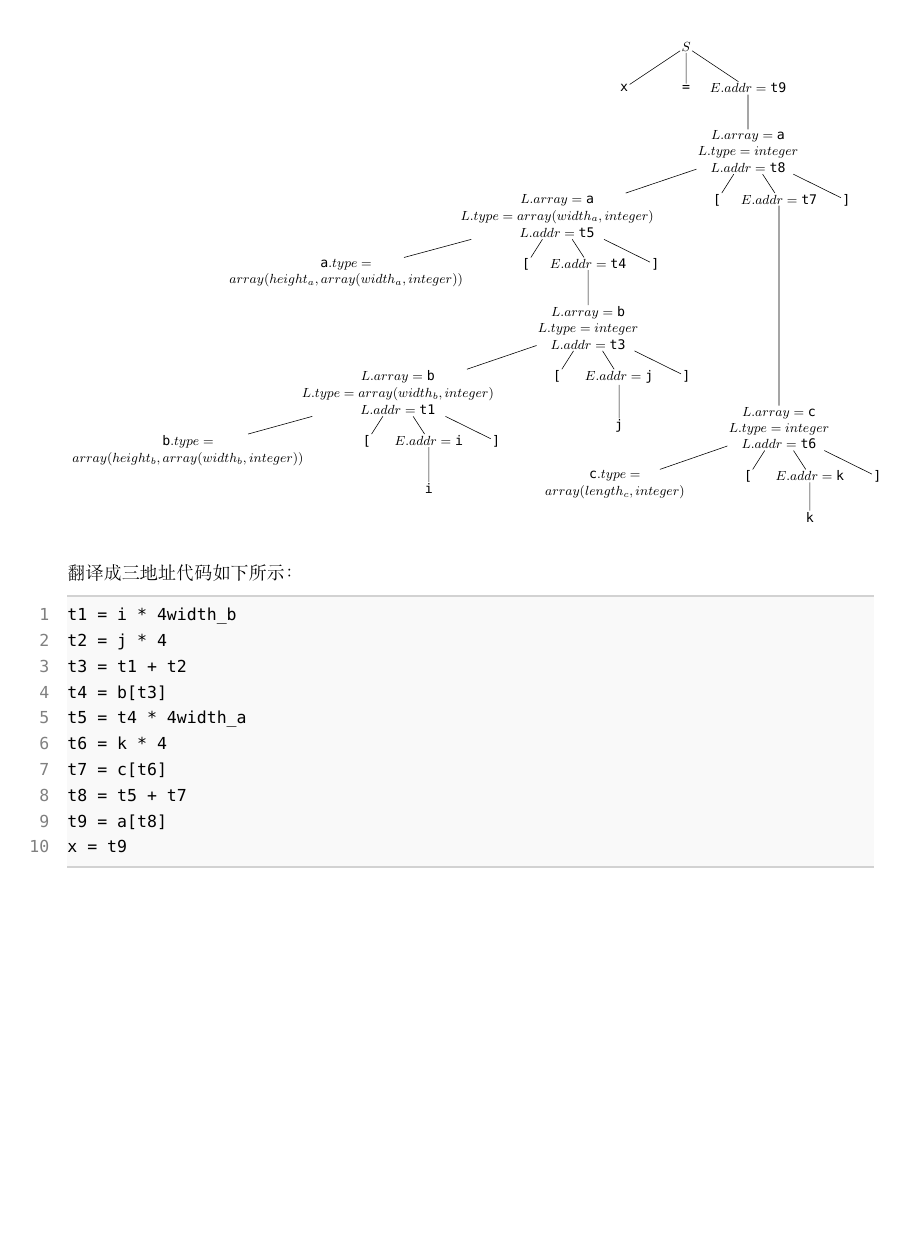
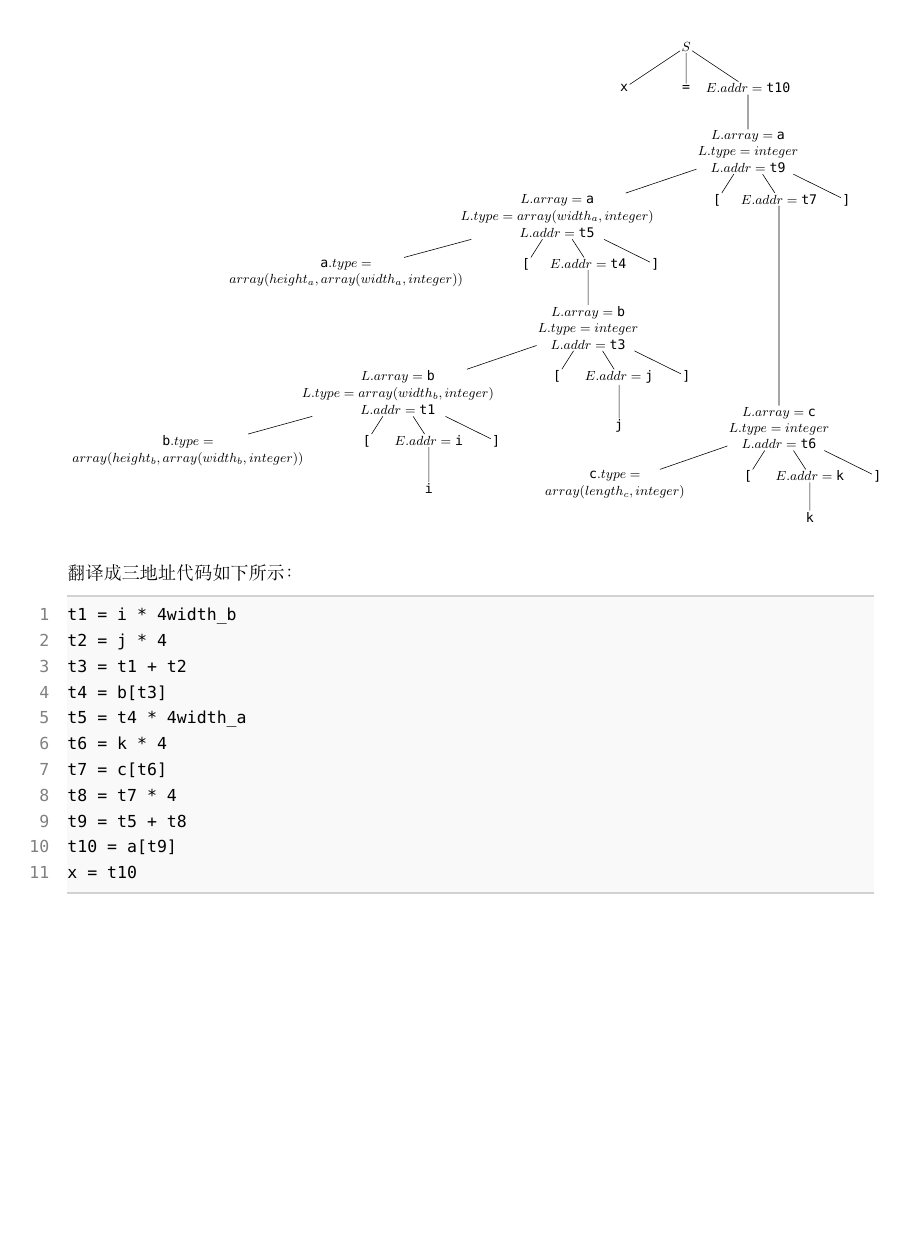
Before and after one commit to ucaszjw/2025_zjw_CP, a LaTeX problem sheet (hw8/hw8.tex): part of page 6 of 6, cut so that both start at the same text, the shorter picture padded with empty space. Compiled offline with XeLaTeX; a missing font is replaced by an installed copy or a similar font; a LaTeX package or settings file that is missing is left out.

Commit message:
revise hw8 & init hw9

```diff
--- a/hw8/hw8.tex
+++ b/hw8/hw8.tex
@@ -650,8 +650,8 @@
         \node {$S$}
             child {node {\texttt{x}}}
             child {node {\texttt{=}}}
-            child {node {$E.addr = \texttt{t9}$}
-                child {node[below]{\shortstack{$L.array = \texttt{a}$ \\ $L.type = integer$ \\ $L.addr = \texttt{t8}$}}
+            child {node {$E.addr = \texttt{t10}$}
+                child {node[below]{\shortstack{$L.array = \texttt{a}$ \\ $L.type = integer$ \\ $L.addr = \texttt{t9}$}}
                     child {node[below left]{\shortstack{$L.array = \texttt{a}$ \\ $L.type = array(width_a, integer)$ \\ $L.addr = \texttt{t5}$}}
                         child {node[below left=]{\shortstack{$\texttt{a}.type =$ \\ $array(height_a, array(width_a, integer))$}}}
                         child {node[below]{\texttt{[}}}
@@ -706,9 +706,10 @@ t4 = b[t3]
 t5 = t4 * 4width_a
 t6 = k * 4
 t7 = c[t6]
-t8 = t5 + t7
-t9 = a[t8]
-x = t9
+t8 = t7 * 4
+t9 = t5 + t8
+t10 = a[t9]
+x = t10
 \end{lstlisting}
 \end{enumerate}
 
```
Also changed, not shown: hw8/hw8.pdf, 2 other files.
